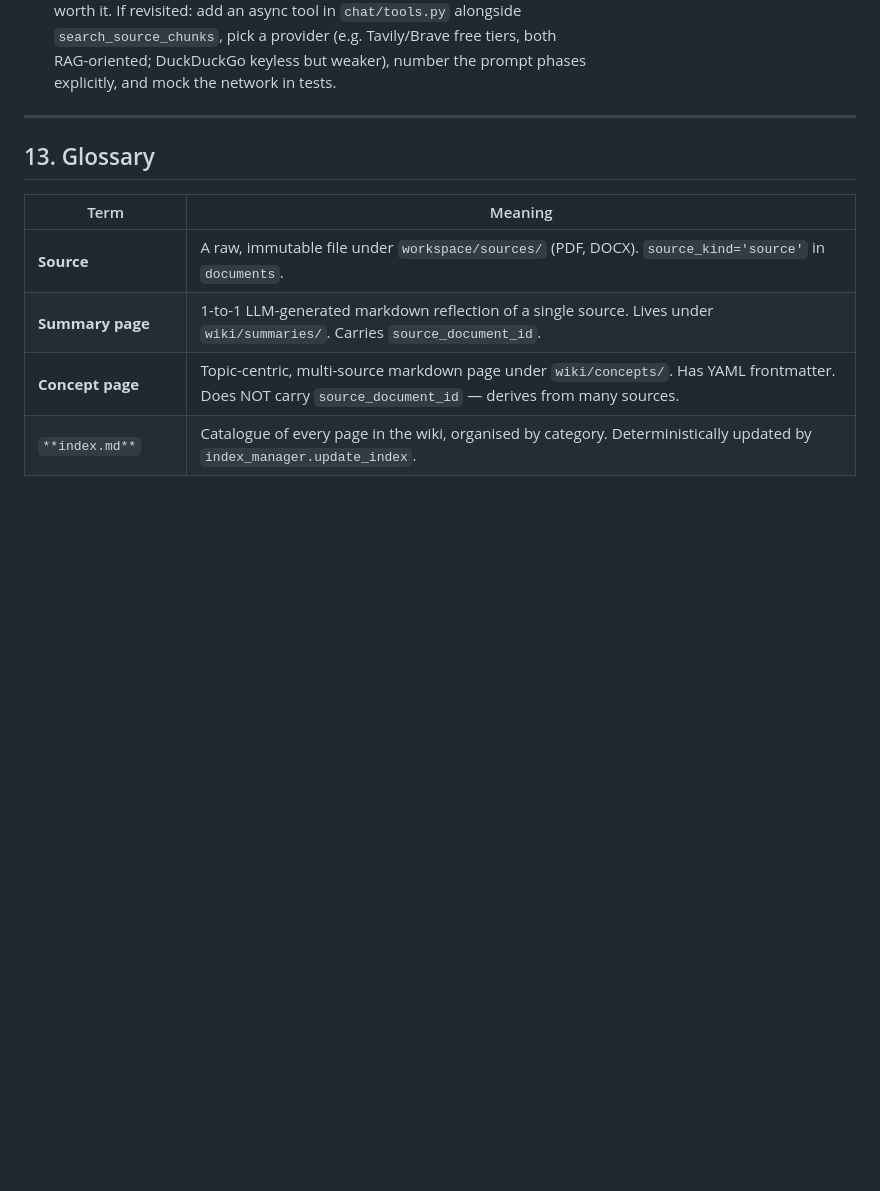
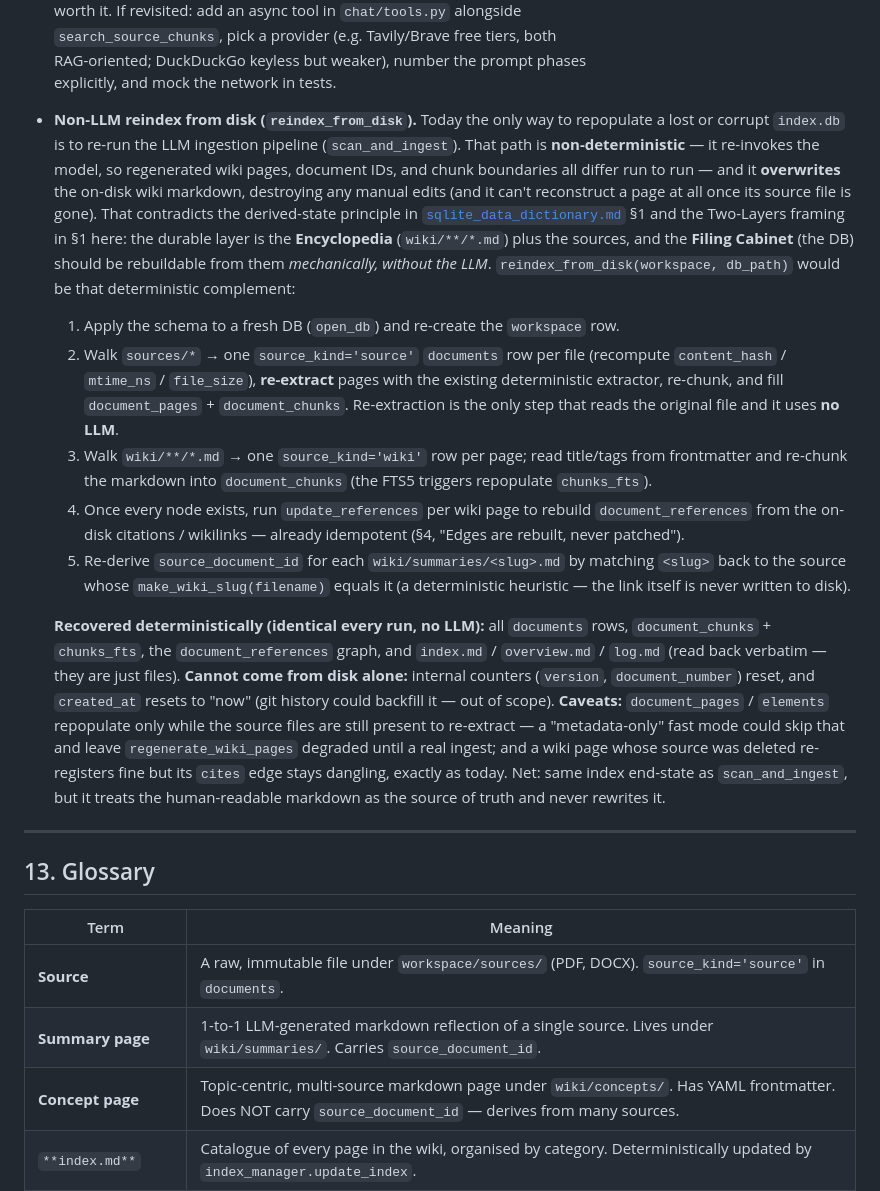
Before and after one commit to Clod/llmwiki-marimo, a Markdown page: docs/programmer_manual.md, the part around the change. GitHub-like rendering; blank space fills up the shorter version.

Commit message:
docs: correct DB rebuild claim + scope reindex_from_disk
Replace the data dictionary's "non-destructive loss / fully rebuilt by
scanning the filesystem" claim with reality: the only rebuild path today
(scan_and_ingest) re-invokes the LLM, so reconstruction is
non-deterministic and overwrites the wiki markdown; DB-only data
(document_pages, chunks, source_document_id) needs source re-extraction,
and removed-source pages / manual edits can't be recovered.

Scope a deterministic, non-LLM reindex_from_disk in programmer_manual
§12 as the complement, and cross-link the two docs.

```diff
--- a/docs/programmer_manual.md
+++ b/docs/programmer_manual.md
@@ -869,6 +869,43 @@ worth it. If revisited: add an async tool in `chat/tools.py` alongside
 `search_source_chunks`, pick a provider (e.g. Tavily/Brave free tiers, both
 RAG-oriented; DuckDuckGo keyless but weaker), number the prompt phases
 explicitly, and mock the network in tests.
+- **Non-LLM reindex from disk (`reindex_from_disk`).** Today the only way to
+  repopulate a lost or corrupt `index.db` is to re-run the LLM ingestion pipeline
+  (`scan_and_ingest`). That path is **non-deterministic** — it re-invokes the model,
+  so regenerated wiki pages, document IDs, and chunk boundaries all differ run to run —
+  and it **overwrites** the on-disk wiki markdown, destroying any manual edits (and it
+  can't reconstruct a page at all once its source file is gone). That contradicts the
+  derived-state principle in [`sqlite_data_dictionary.md`](sqlite_data_dictionary.md) §1
+  and the Two-Layers framing in §1 here: the durable layer is the **Encyclopedia**
+  (`wiki/**/*.md`) plus the sources, and the **Filing Cabinet** (the DB) should be
+  rebuildable from them *mechanically, without the LLM*. `reindex_from_disk(workspace,
+  db_path)` would be that deterministic complement:
+  1. Apply the schema to a fresh DB (`open_db`) and re-create the `workspace` row.
+  2. Walk `sources/*` → one `source_kind='source'` `documents` row per file (recompute
+     `content_hash` / `mtime_ns` / `file_size`), **re-extract** pages with the existing
+     deterministic extractor, re-chunk, and fill `document_pages` + `document_chunks`.
+     Re-extraction is the only step that reads the original file and it uses **no LLM**.
+  3. Walk `wiki/**/*.md` → one `source_kind='wiki'` row per page; read title/tags from
+     frontmatter and re-chunk the markdown into `document_chunks` (the FTS5 triggers
+     repopulate `chunks_fts`).
+  4. Once every node exists, run `update_references` per wiki page to rebuild
+     `document_references` from the on-disk citations / wikilinks — already idempotent
+     (§4, "Edges are rebuilt, never patched").
+  5. Re-derive `source_document_id` for each `wiki/summaries/<slug>.md` by matching
+     `<slug>` back to the source whose `make_wiki_slug(filename)` equals it (a
+     deterministic heuristic — the link itself is never written to disk).
+
+  **Recovered deterministically (identical every run, no LLM):** all `documents` rows,
+  `document_chunks` + `chunks_fts`, the `document_references` graph, and
+  `index.md` / `overview.md` / `log.md` (read back verbatim — they are just files).
+  **Cannot come from disk alone:** internal counters (`version`, `document_number`)
+  reset, and `created_at` resets to "now" (git history could backfill it — out of
+  scope). **Caveats:** `document_pages` / `elements` repopulate only while the source
+  files are still present to re-extract — a "metadata-only" fast mode could skip that
+  and leave `regenerate_wiki_pages` degraded until a real ingest; and a wiki page whose
+  source was deleted re-registers fine but its `cites` edge stays dangling, exactly as
+  today. Net: same index end-state as `scan_and_ingest`, but it treats the
+  human-readable markdown as the source of truth and never rewrites it.
 
 ---
 
```
Also changed, not shown: docs/sqlite_data_dictionary.md (+2 -2 lines).
